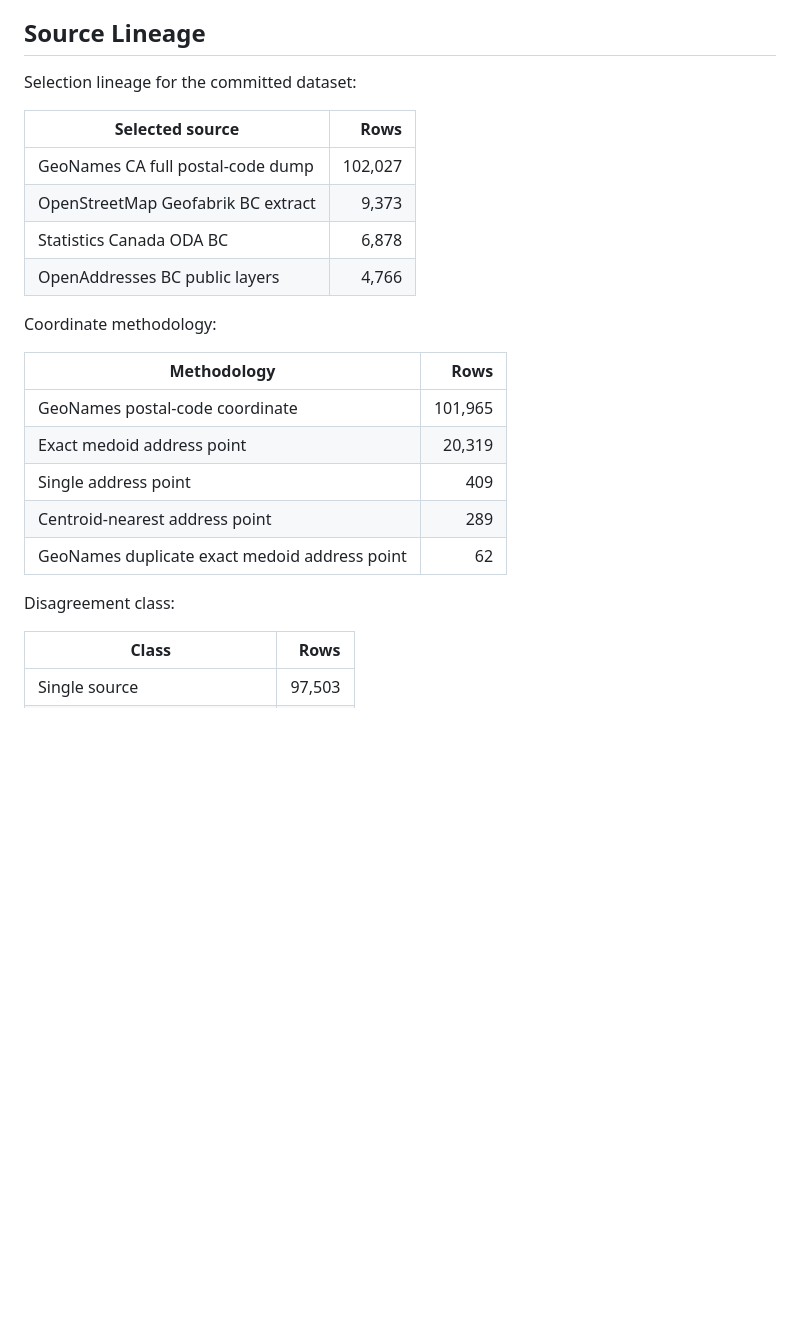
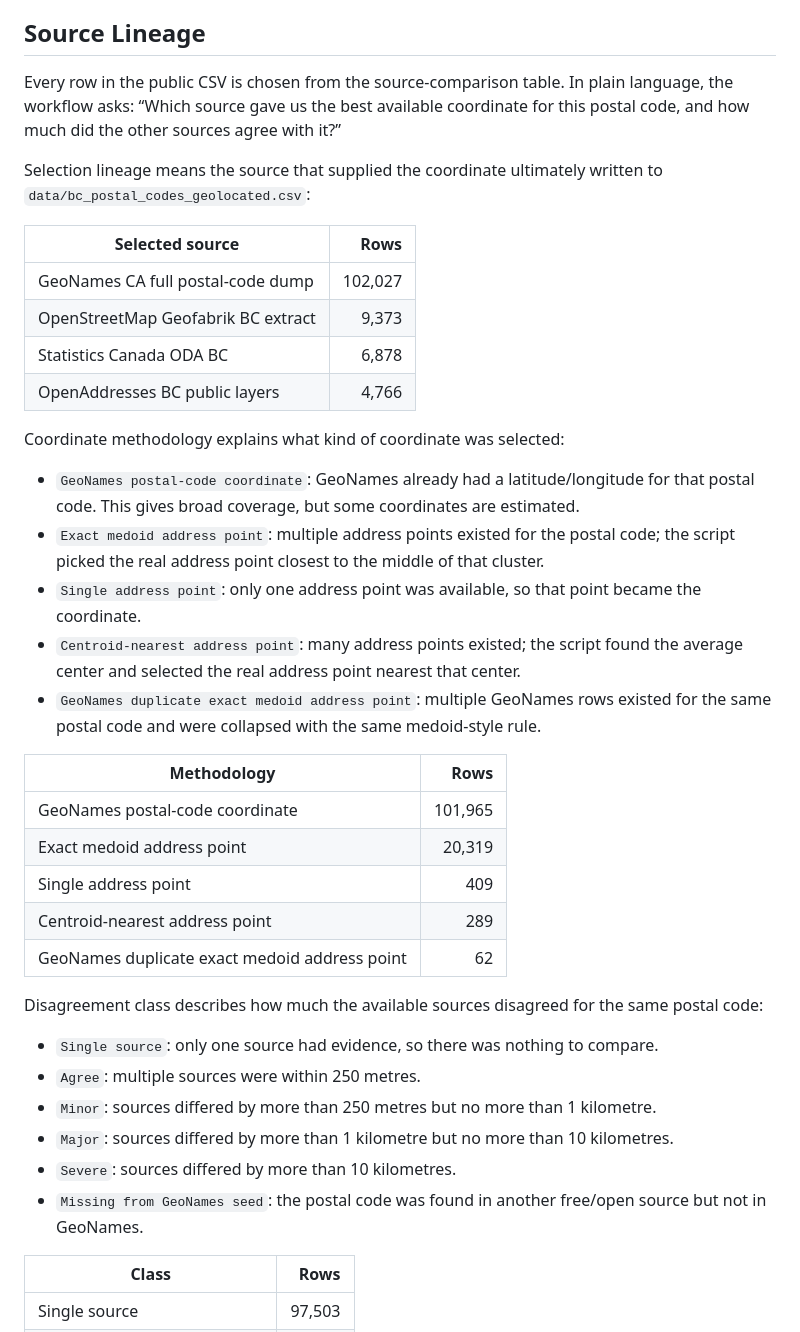
Before and after one commit to AndrewMichael2020/bc-postal-code-geolocation-from-open-sources, a Markdown page: README.md, the part around one of its changes. GitHub-like rendering; blank space fills up the shorter version.

```diff
--- a/README.md
+++ b/README.md
@@ -63,7 +63,9 @@ For teams doing planning, routing, public-service analysis, retail coverage, or
 
 ## Source Lineage
 
-Selection lineage for the committed dataset:
+Every row in the public CSV is chosen from the source-comparison table. In plain language, the workflow asks: “Which source gave us the best available coordinate for this postal code, and how much did the other sources agree with it?”
+
+Selection lineage means the source that supplied the coordinate ultimately written to `data/bc_postal_codes_geolocated.csv`:
 
 | Selected source | Rows |
 | --- | ---: |
@@ -72,7 +74,13 @@ Selection lineage for the committed dataset:
 | Statistics Canada ODA BC | 6,878 |
 | OpenAddresses BC public layers | 4,766 |
 
-Coordinate methodology:
+Coordinate methodology explains what kind of coordinate was selected:
+
+- `GeoNames postal-code coordinate`: GeoNames already had a latitude/longitude for that postal code. This gives broad coverage, but some coordinates are estimated.
+- `Exact medoid address point`: multiple address points existed for the postal code; the script picked the real address point closest to the middle of that cluster.
+- `Single address point`: only one address point was available, so that point became the coordinate.
+- `Centroid-nearest address point`: many address points existed; the script found the average center and selected the real address point nearest that center.
+- `GeoNames duplicate exact medoid address point`: multiple GeoNames rows existed for the same postal code and were collapsed with the same medoid-style rule.
 
 | Methodology | Rows |
 | --- | ---: |
@@ -82,7 +90,14 @@ Coordinate methodology:
 | Centroid-nearest address point | 289 |
 | GeoNames duplicate exact medoid address point | 62 |
 
-Disagreement class:
+Disagreement class describes how much the available sources disagreed for the same postal code:
+
+- `Single source`: only one source had evidence, so there was nothing to compare.
+- `Agree`: multiple sources were within 250 metres.
+- `Minor`: sources differed by more than 250 metres but no more than 1 kilometre.
+- `Major`: sources differed by more than 1 kilometre but no more than 10 kilometres.
+- `Severe`: sources differed by more than 10 kilometres.
+- `Missing from GeoNames seed`: the postal code was found in another free/open source but not in GeoNames.
 
 | Class | Rows |
 | --- | ---: |
```
Also changed, not shown: other parts of README.md (+18 -9 lines).
